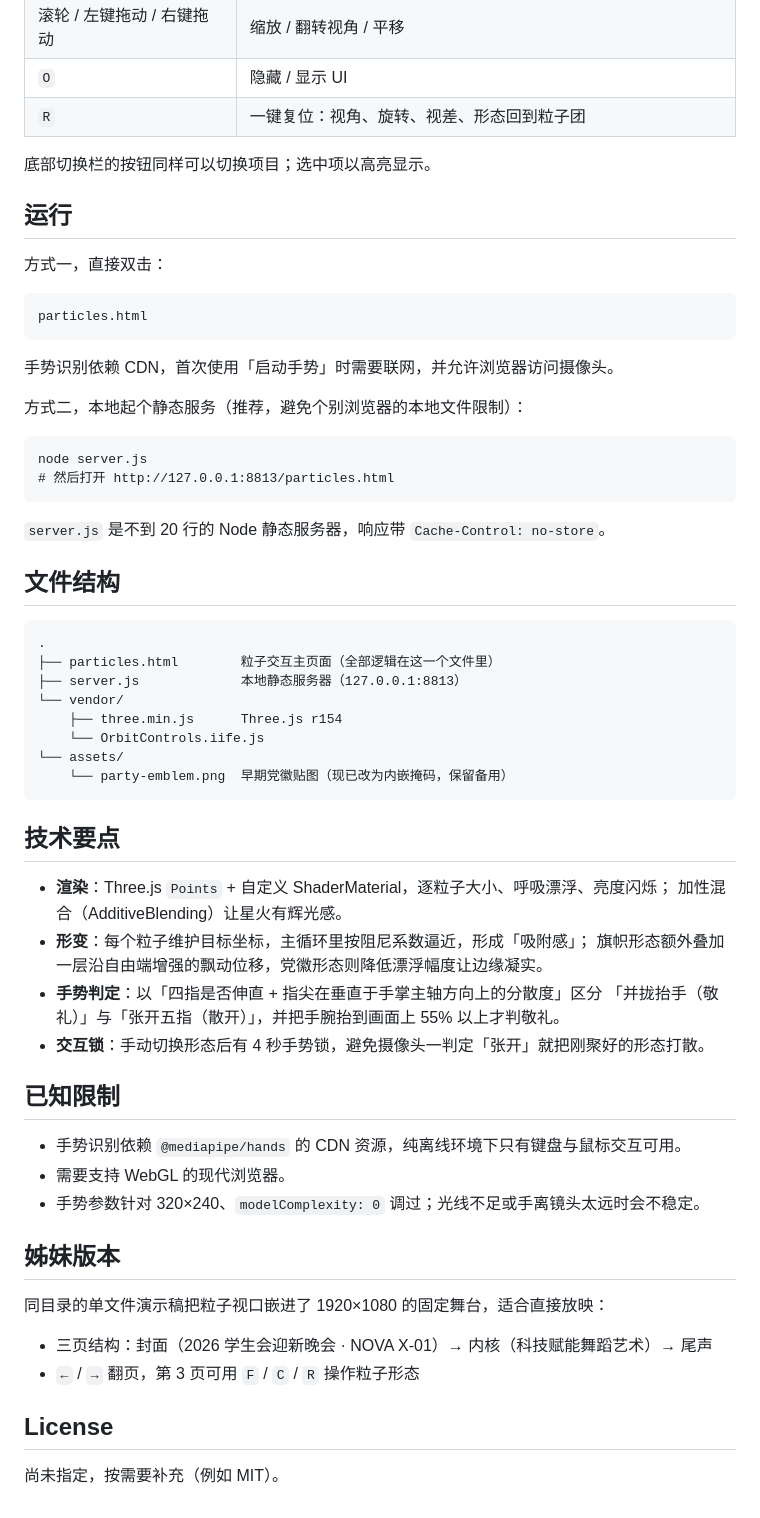
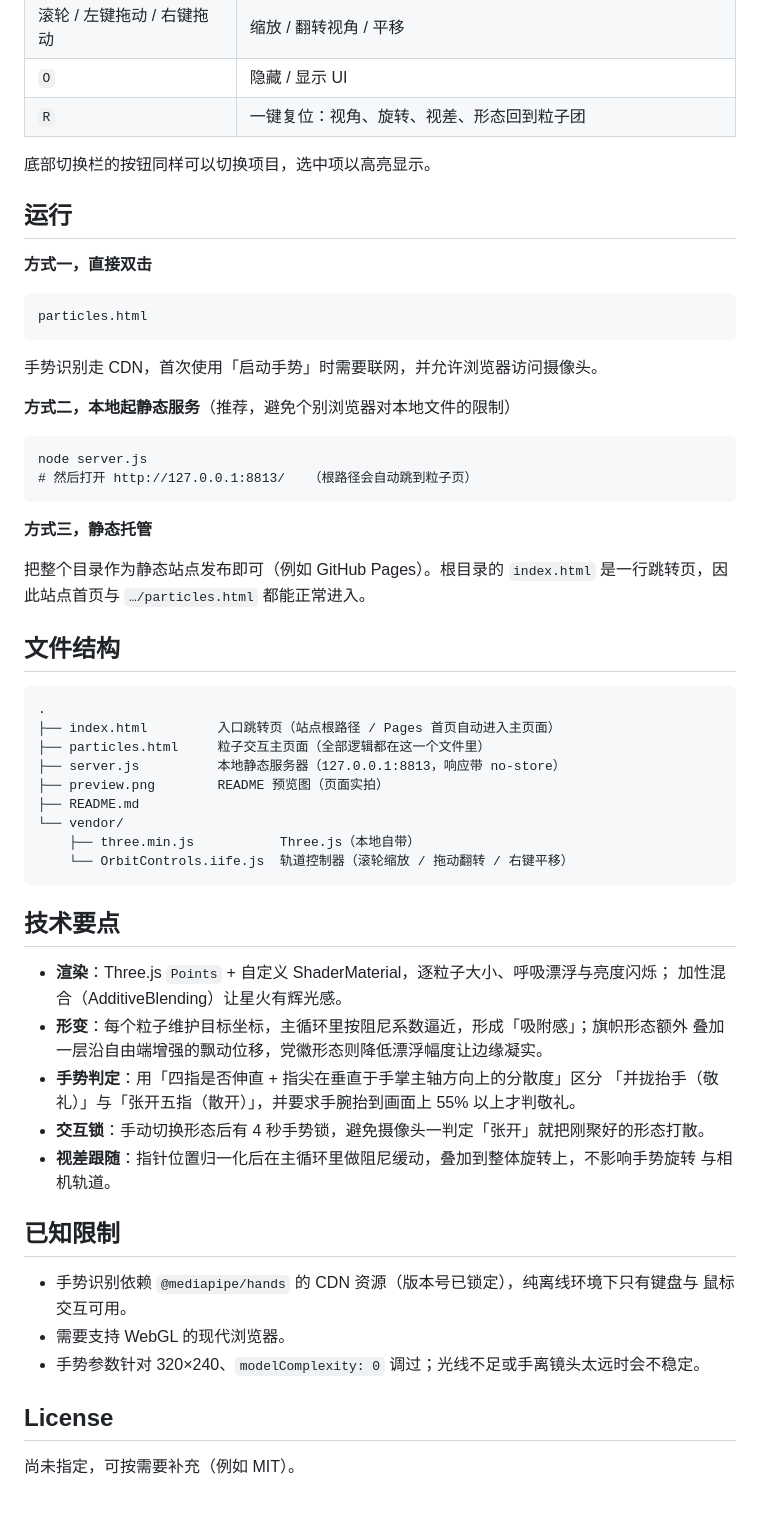
Before and after one commit to csdr10/particle-starfire, a Markdown page: README.md, the part around one of its changes. GitHub-like rendering.

```diff
--- a/README.md
+++ b/README.md
@@ -42,57 +46,57 @@
 | `O` | 隐藏 / 显示 UI |
 | `R` | 一键复位：视角、旋转、视差、形态回到粒子团 |
 
-底部切换栏的按钮同样可以切换项目；选中项以高亮显示。
+底部切换栏的按钮同样可以切换项目，选中项以高亮显示。
 
 ## 运行
 
-方式一，直接双击：
+**方式一，直接双击**
 
     particles.html
 
-手势识别依赖 CDN，首次使用「启动手势」时需要联网，并允许浏览器访问摄像头。
+手势识别走 CDN，首次使用「启动手势」时需要联网，并允许浏览器访问摄像头。
 
-方式二，本地起个静态服务（推荐，避免个别浏览器的本地文件限制）：
+**方式二，本地起静态服务**（推荐，避免个别浏览器对本地文件的限制）
 
     node server.js
-    # 然后打开 http://127.0.0.1:8813/particles.html
+    # 然后打开 http://127.0.0.1:8813/   （根路径会自动跳到粒子页）
 
-`server.js` 是不到 20 行的 Node 静态服务器，响应带 `Cache-Control: no-store`。
+**方式三，静态托管**
+
+把整个目录作为静态站点发布即可（例如 GitHub Pages）。根目录的 `index.html`
+是一行跳转页，因此站点首页与 `…/particles.html` 都能正常进入。
 
 ## 文件结构
 
     .
-    ├── particles.html        粒子交互主页面（全部逻辑在这一个文件里）
-    ├── server.js             本地静态服务器（127.0.0.1:8813）
+    ├── index.html         入口跳转页（站点根路径 / Pages 首页自动进入主页面）
+    ├── particles.html     粒子交互主页面（全部逻辑都在这一个文件里）
+    ├── server.js          本地静态服务器（127.0.0.1:8813，响应带 no-store）
+    ├── preview.png        README 预览图（页面实拍）
+    ├── README.md
     └── vendor/
-        ├── three.min.js      Three.js r154
-        └── OrbitControls.iife.js
-    └── assets/
-        └── party-emblem.png  早期党徽贴图（现已改为内嵌掩码，保留备用）
+        ├── three.min.js           Three.js（本地自带）
+        └── OrbitControls.iife.js  轨道控制器（滚轮缩放 / 拖动翻转 / 右键平移）
 
 ## 技术要点
 
-- **渲染**：Three.js `Points` + 自定义 ShaderMaterial，逐粒子大小、呼吸漂浮、亮度闪烁；
+- **渲染**：Three.js `Points` + 自定义 ShaderMaterial，逐粒子大小、呼吸漂浮与亮度闪烁；
   加性混合（AdditiveBlending）让星火有辉光感。
-- **形变**：每个粒子维护目标坐标，主循环里按阻尼系数逼近，形成「吸附感」；
-  旗帜形态额外叠加一层沿自由端增强的飘动位移，党徽形态则降低漂浮幅度让边缘凝实。
-- **手势判定**：以「四指是否伸直 + 指尖在垂直于手掌主轴方向上的分散度」区分
-  「并拢抬手（敬礼）」与「张开五指（散开）」，并把手腕抬到画面上 55% 以上才判敬礼。
+- **形变**：每个粒子维护目标坐标，主循环里按阻尼系数逼近，形成「吸附感」；旗帜形态额外
+  叠加一层沿自由端增强的飘动位移，党徽形态则降低漂浮幅度让边缘凝实。
+- **手势判定**：用「四指是否伸直 + 指尖在垂直于手掌主轴方向上的分散度」区分
+  「并拢抬手（敬礼）」与「张开五指（散开）」，并要求手腕抬到画面上 55% 以上才判敬礼。
 - **交互锁**：手动切换形态后有 4 秒手势锁，避免摄像头一判定「张开」就把刚聚好的形态打散。
+- **视差跟随**：指针位置归一化后在主循环里做阻尼缓动，叠加到整体旋转上，不影响手势旋转
+  与相机轨道。
 
 ## 已知限制
 
-- 手势识别依赖 `@mediapipe/hands` 的 CDN 资源，纯离线环境下只有键盘与鼠标交互可用。
+- 手势识别依赖 `@mediapipe/hands` 的 CDN 资源（版本号已锁定），纯离线环境下只有键盘与
+  鼠标交互可用。
 - 需要支持 WebGL 的现代浏览器。
 - 手势参数针对 320×240、`modelComplexity: 0` 调过；光线不足或手离镜头太远时会不稳定。
 
-## 姊妹版本
-
-同目录的单文件演示稿把粒子视口嵌进了 1920×1080 的固定舞台，适合直接放映：
-
-- 三页结构：封面（2026 学生会迎新晚会 · NOVA X-01）→ 内核（科技赋能舞蹈艺术）→ 尾声
-- `←` / `→` 翻页，第 3 页可用 `F` / `C` / `R` 操作粒子形态
-
 ## License
 
-尚未指定，按需要补充（例如 MIT）。
+尚未指定，可按需要补充（例如 MIT）。
```
Also changed, not shown: other parts of README.md (+11 -7 lines), preview.png (added), 4 other files.
